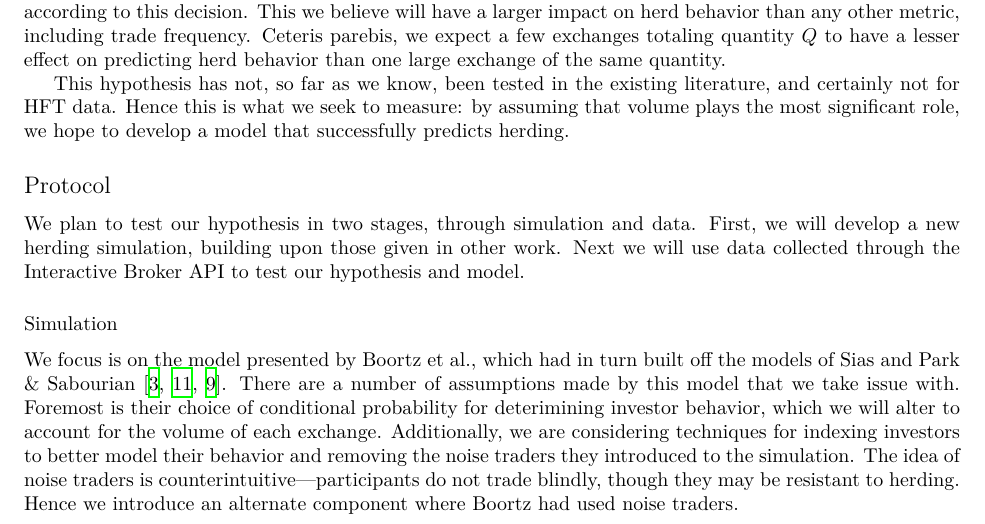
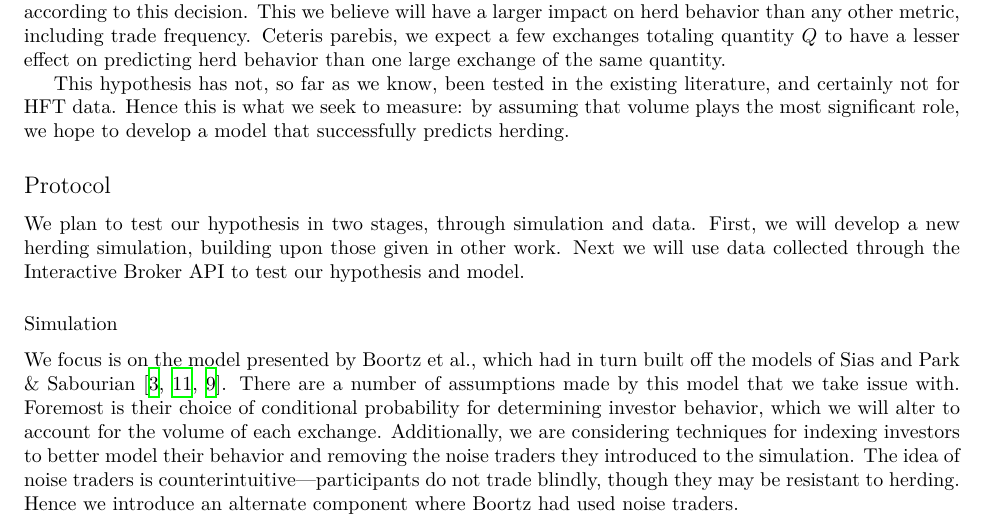
Before and after one commit to bennn/cs6850, a LaTeX document (topic-proposal/topic-proposal.tex): part of page 1 of 4, cut so that both start at the same text. Compiled offline with XeLaTeX.

Commit message:
Spelling fix

```diff
--- a/topic-proposal/topic-proposal.tex
+++ b/topic-proposal/topic-proposal.tex
@@ -57,7 +57,7 @@ Next we will use data collected through the Interactive Broker API to test our h
 \subsubsection*{Simulation}
 We focus is on the model presented by Boortz et~al., which had in turn built off the models of Sias and Park \& Sabourian \cite{boortz,sias2004institutional,park2011herding}.
 There are a number of assumptions made by this model that we take issue with.
-Foremost is their choice of conditional probability for deterimining investor behavior, which we will alter to account for the volume of each exchange.
+Foremost is their choice of conditional probability for determining investor behavior, which we will alter to account for the volume of each exchange.
 Additionally, we are considering techniques for indexing investors to better model their behavior and removing the noise traders they introduced to the simulation.
 The idea of noise traders is counterintuitive\textemdash participants do not trade blindly, though they may be resistant to herding.
 Hence we introduce an alternate component where Boortz had used noise traders.
```
